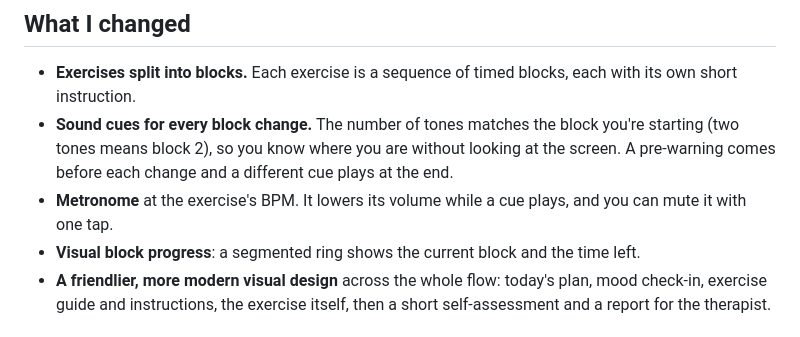
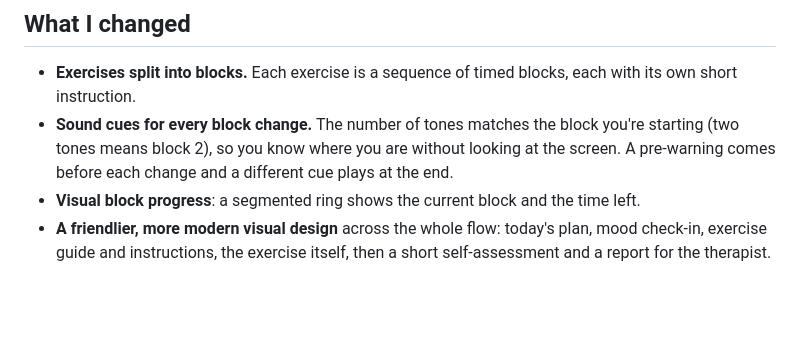
Before and after one commit to EduardoGomezPueyo/visual-therapy-app-redesign, a Markdown page: README.md, the part around the change. Rendered like a GitHub page; blank space fills up the shorter version.

Commit message:
README: drop metronome from the list of changes
Co-Authored-By: Claude Opus 5.5 <noreply@anthropic.com>

```diff
--- a/README.md
+++ b/README.md
@@ -14,7 +14,6 @@ Many of my exercises are measured by **time and repetitions**, and are split int
 
 - **Exercises split into blocks.** Each exercise is a sequence of timed blocks, each with its own short instruction.
 - **Sound cues for every block change.** The number of tones matches the block you're starting (two tones means block 2), so you know where you are without looking at the screen. A pre-warning comes before each change and a different cue plays at the end.
-- **Metronome** at the exercise's BPM. It lowers its volume while a cue plays, and you can mute it with one tap.
 - **Visual block progress**: a segmented ring shows the current block and the time left.
 - **A friendlier, more modern visual design** across the whole flow: today's plan, mood check-in, exercise guide and instructions, the exercise itself, then a short self-assessment and a report for the therapist.
 
```
